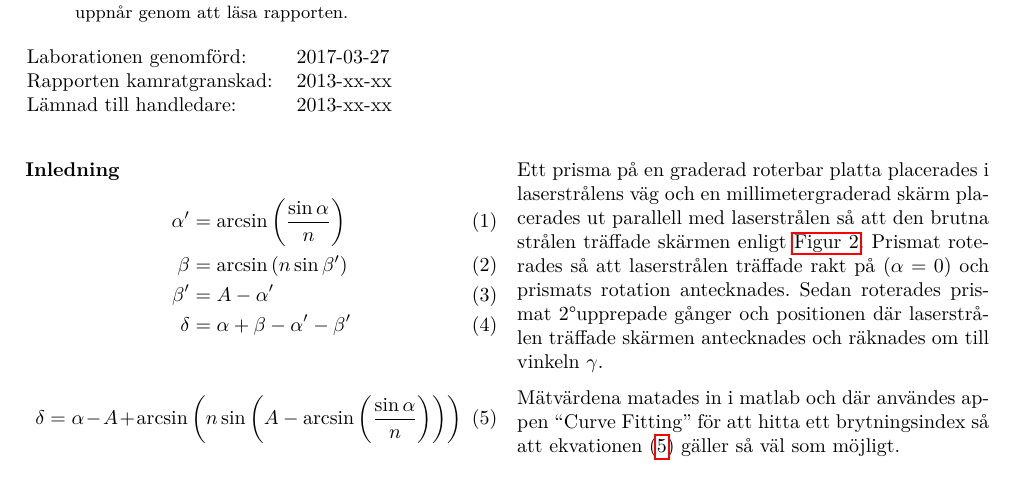
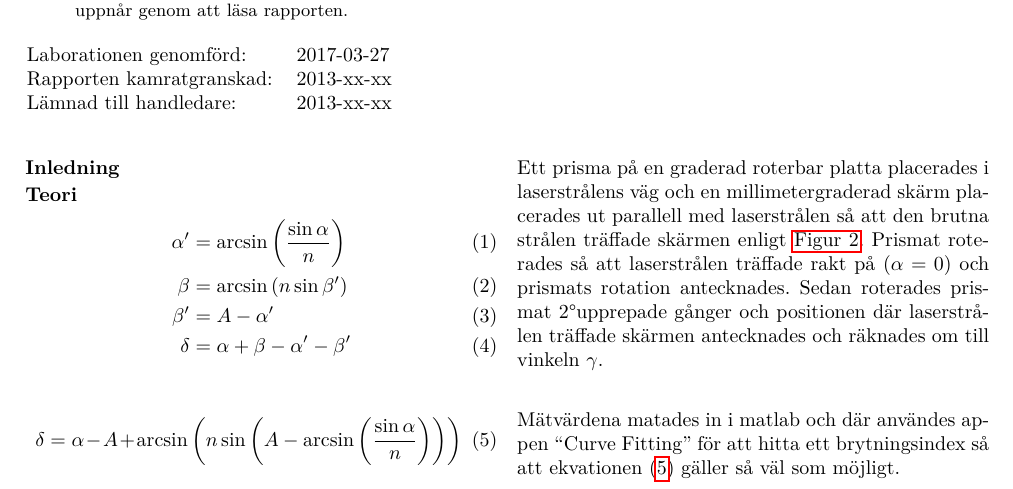
Before and after one commit to AntonJohansson/FAFF30, a LaTeX paper (OptikLabb/Optiklabb.tex): part of page 1 of 2, cut so that both start at the same text. Compiled offline with pdfLaTeX.

Commit message:
Lade till teoridel och flyttade labels på ekvationerna.

```diff
--- a/OptikLabb/Optiklabb.tex
+++ b/OptikLabb/Optiklabb.tex
@@ -119,11 +119,19 @@ Lämnad till handledare: &	2013-xx-xx \\
 %  för  att  underlätta direktåtkomst  av  för  den individuelle  läsaren
 %  särskilt intressanta delar.
 
+  \section{Teori}
+
+
+
   \begin{align}
-  \alpha' &= \arcsin\left(\frac{\sin\alpha}{n}\right)\label{eq:alphaPrim}\\
-  \beta &= \arcsin\left(n \sin\beta'\right)\label{eq:beta}\\
-  \beta' &= A-\alpha'\label{eq:betaPrim}\\
-  \delta &= \alpha+\beta-\alpha'-\beta'  \label{eq:delta}
+  \label{eq:alphaPrim}
+  \alpha' &= \arcsin\left(\frac{\sin\alpha}{n}\right)\\
+  \label{eq:beta}
+  \beta &= \arcsin\left(n \sin\beta'\right)\\
+  \label{eq:betaPrim}
+  \beta' &= A-\alpha'\\
+  \label{eq:delta}
+  \delta &= \alpha+\beta-\alpha'-\beta'
   \end{align}
 
   \begin{equation} \label{eq:avlänkning}
```
